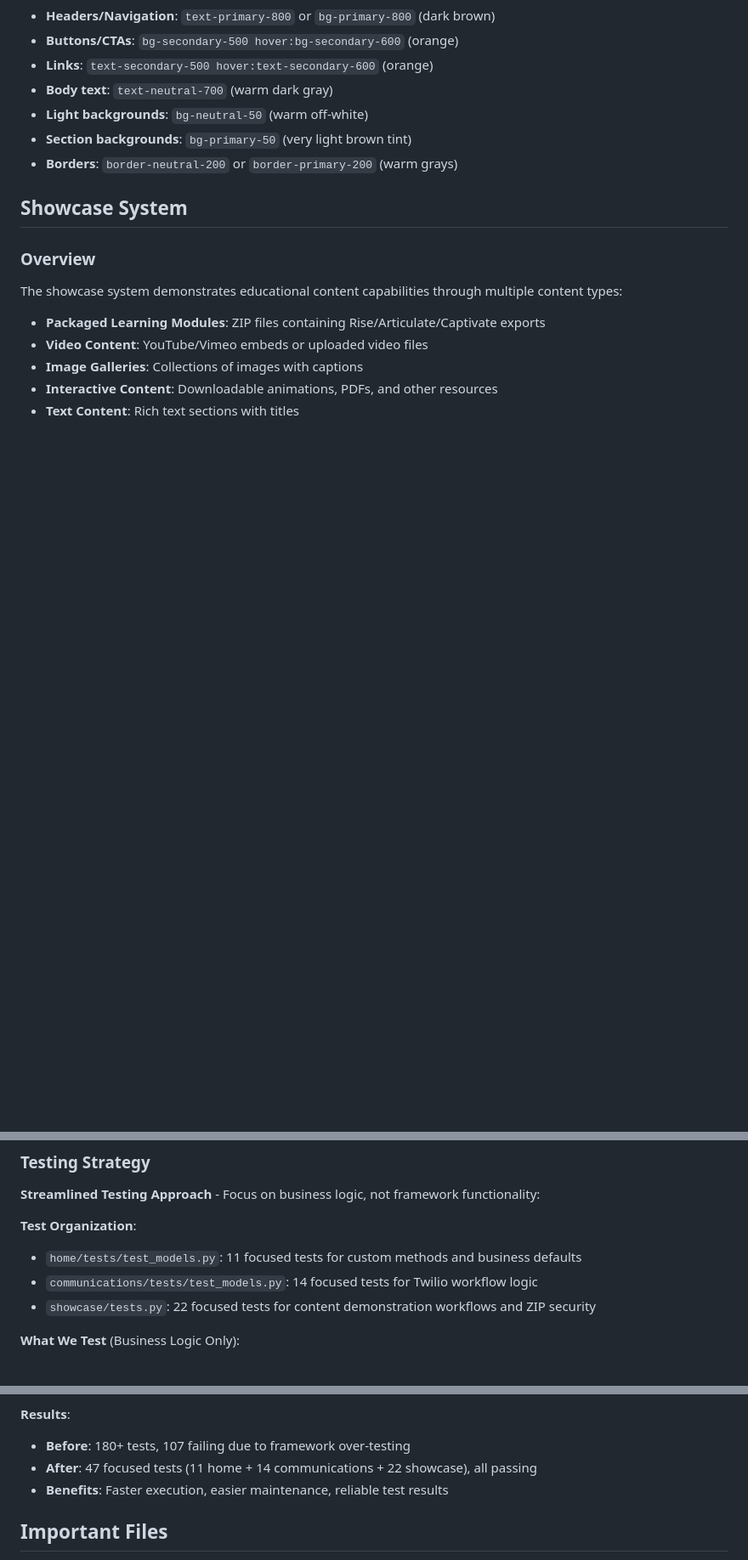
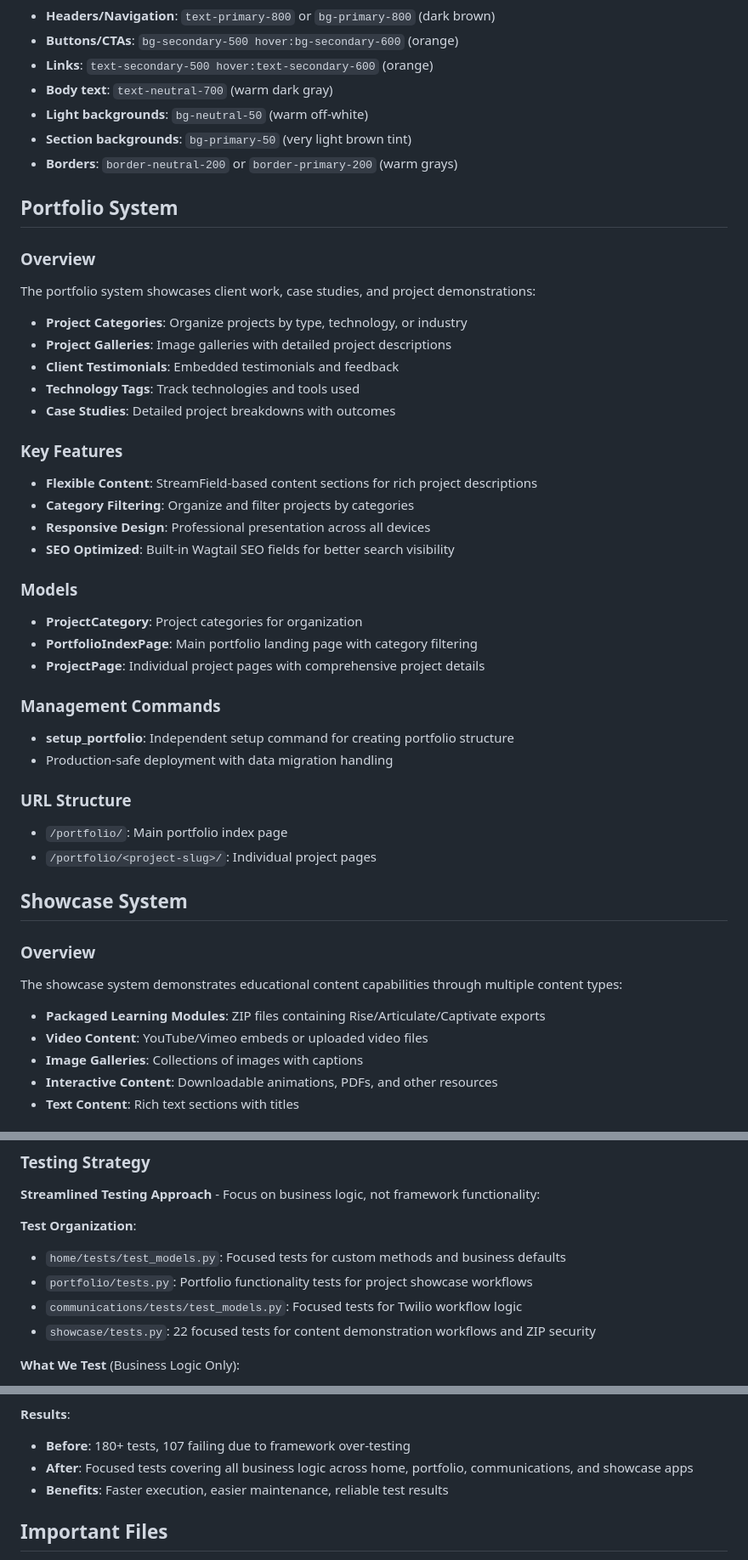
Before and after one commit to thinkelearn/thinkelearn, a Markdown page: CLAUDE.md, 3 parts joined by grey strips. Shown at 85% size. Drawn GitHub-style; blank space fills up the shorter version.

Commit message:
docs: Update documentation for portfolio app extraction
Updated CLAUDE.md to reflect the portfolio functionality refactoring:

- Updated Apps section to show portfolio as separate app
- Added comprehensive Portfolio System documentation section
- Updated testing commands and organization to include portfolio tests
- Updated test file references in Important Files section
- Updated implementation status to reflect improved architecture
- Maintained consistency with showcase app documentation pattern

The documentation now accurately reflects the current modular architecture
with portfolio functionality properly separated from the home app.

🤖 Generated with [Claude Code](https://claude.ai/code)

Co-Authored-By: Claude <noreply@anthropic.com>

```diff
--- a/CLAUDE.md
+++ b/CLAUDE.md
@@ -193,6 +195,41 @@ Key dependencies:
 - **Section backgrounds**: `bg-primary-50` (very light brown tint)
 - **Borders**: `border-neutral-200` or `border-primary-200` (warm grays)
 
+## Portfolio System
+
+### Overview
+
+The portfolio system showcases client work, case studies, and project demonstrations:
+
+- **Project Categories**: Organize projects by type, technology, or industry
+- **Project Galleries**: Image galleries with detailed project descriptions
+- **Client Testimonials**: Embedded testimonials and feedback
+- **Technology Tags**: Track technologies and tools used
+- **Case Studies**: Detailed project breakdowns with outcomes
+
+### Key Features
+
+- **Flexible Content**: StreamField-based content sections for rich project descriptions
+- **Category Filtering**: Organize and filter projects by categories
+- **Responsive Design**: Professional presentation across all devices
+- **SEO Optimized**: Built-in Wagtail SEO fields for better search visibility
+
+### Models
+
+- **ProjectCategory**: Project categories for organization
+- **PortfolioIndexPage**: Main portfolio landing page with category filtering
+- **ProjectPage**: Individual project pages with comprehensive project details
+
+### Management Commands
+
+- **setup_portfolio**: Independent setup command for creating portfolio structure
+- Production-safe deployment with data migration handling
+
+### URL Structure
+
+- `/portfolio/`: Main portfolio index page
+- `/portfolio/<project-slug>/`: Individual project pages
+
 ## Showcase System
 
 ### Overview
@@ -289,8 +326,9 @@ The project uses GitHub Actions for automated testing and quality checks:
 
 **Test Organization**:
 
-- `home/tests/test_models.py`: 11 focused tests for custom methods and business defaults
-- `communications/tests/test_models.py`: 14 focused tests for Twilio workflow logic
+- `home/tests/test_models.py`: Focused tests for custom methods and business defaults
+- `portfolio/tests.py`: Portfolio functionality tests for project showcase workflows
+- `communications/tests/test_models.py`: Focused tests for Twilio workflow logic
 - `showcase/tests.py`: 22 focused tests for content demonstration workflows and ZIP security
 
 **What We Test** (Business Logic Only):
@@ -312,7 +350,7 @@ The project uses GitHub Actions for automated testing and quality checks:
 **Results**:
 
 - **Before**: 180+ tests, 107 failing due to framework over-testing
-- **After**: 47 focused tests (11 home + 14 communications + 22 showcase), all passing
+- **After**: Focused tests covering all business logic across home, portfolio, communications, and showcase apps
 - **Benefits**: Faster execution, easier maintenance, reliable test results
 
 ## Important Files
```
Also changed, not shown: other parts of CLAUDE.md (+7 -3 lines).
